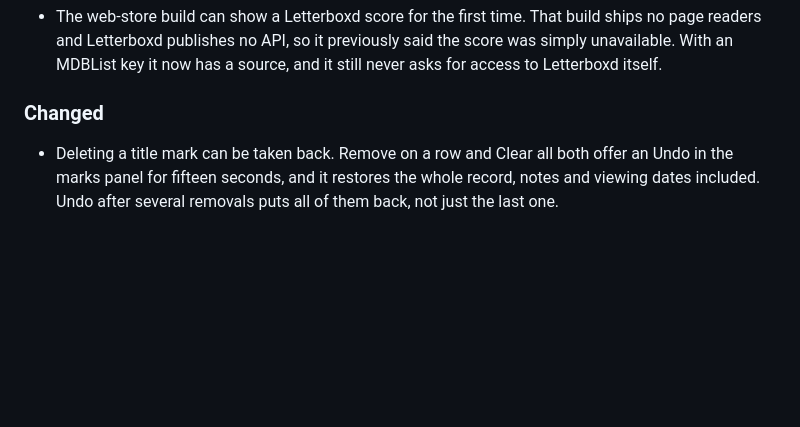
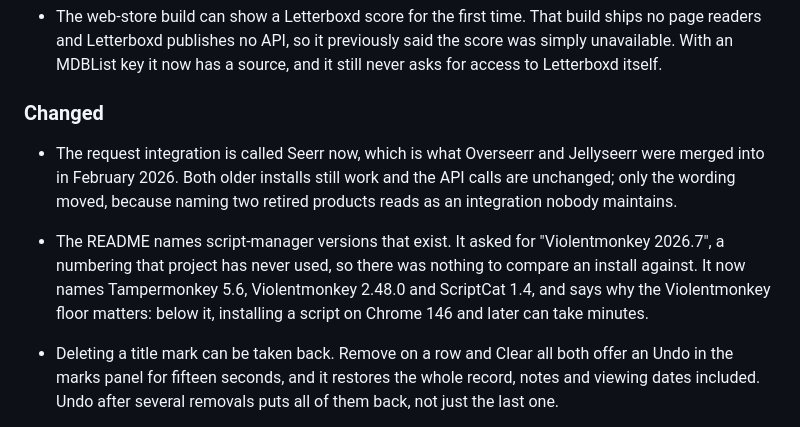
Before and after one commit to SysAdminDoc/IMDb_Enhanced, a Markdown page: CHANGELOG.md, the part around the change. GitHub-like rendering; blank space fills up the shorter version.

Commit message:
docs: record the Seerr rename and the manager floors in the changelog

```diff
--- a/CHANGELOG.md
+++ b/CHANGELOG.md
@@ -9,6 +9,10 @@
 - The web-store build can show a Letterboxd score for the first time. That build ships no page readers and Letterboxd publishes no API, so it previously said the score was simply unavailable. With an MDBList key it now has a source, and it still never asks for access to Letterboxd itself.
 
 ### Changed
+
+- The request integration is called Seerr now, which is what Overseerr and Jellyseerr were merged into in February 2026. Both older installs still work and the API calls are unchanged; only the wording moved, because naming two retired products reads as an integration nobody maintains.
+
+- The README names script-manager versions that exist. It asked for "Violentmonkey 2026.7", a numbering that project has never used, so there was nothing to compare an install against. It now names Tampermonkey 5.6, Violentmonkey 2.48.0 and ScriptCat 1.4, and says why the Violentmonkey floor matters: below it, installing a script on Chrome 146 and later can take minutes.
 
 - Deleting a title mark can be taken back. Remove on a row and Clear all both offer an Undo in the marks panel for fifteen seconds, and it restores the whole record, notes and viewing dates included. Undo after several removals puts all of them back, not just the last one.
 
```
